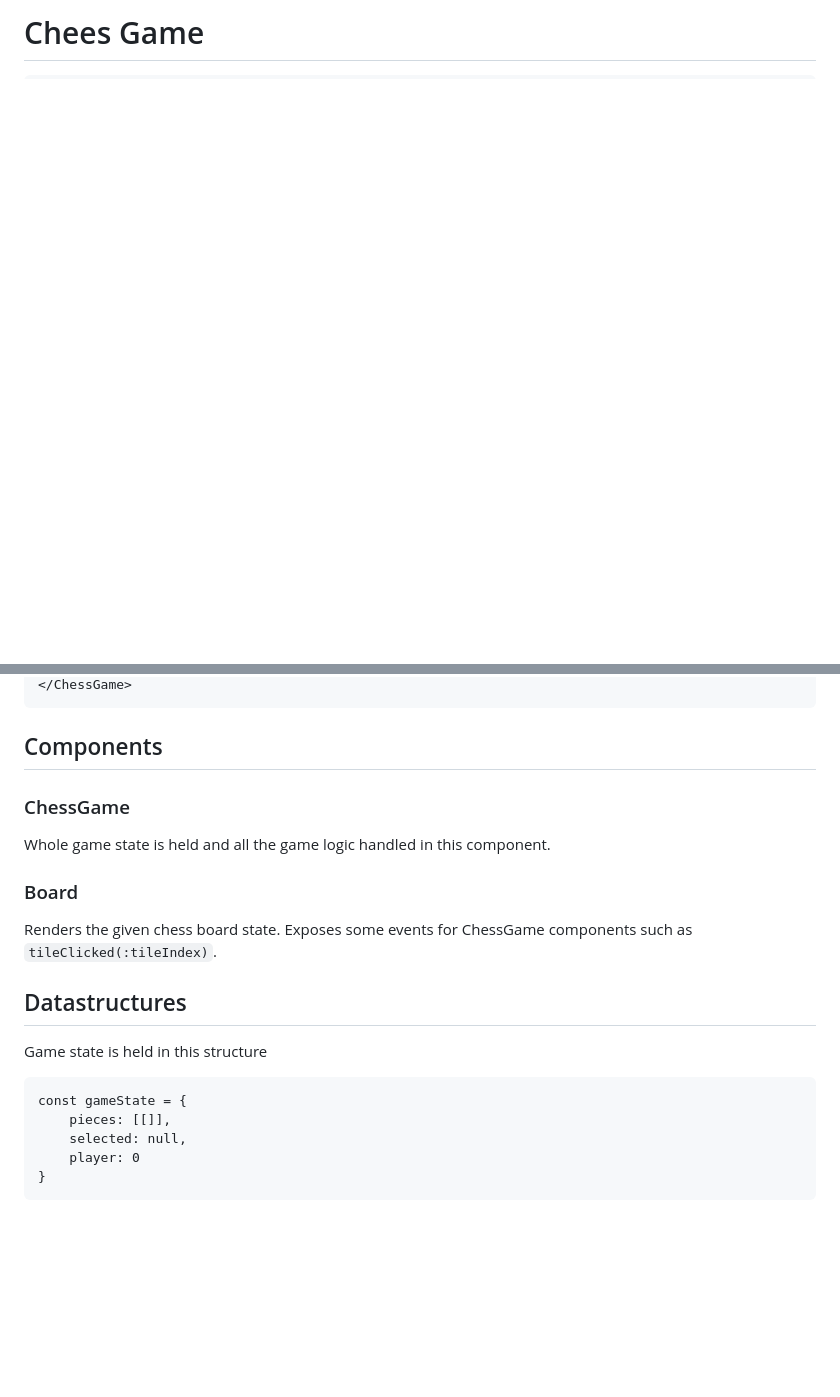
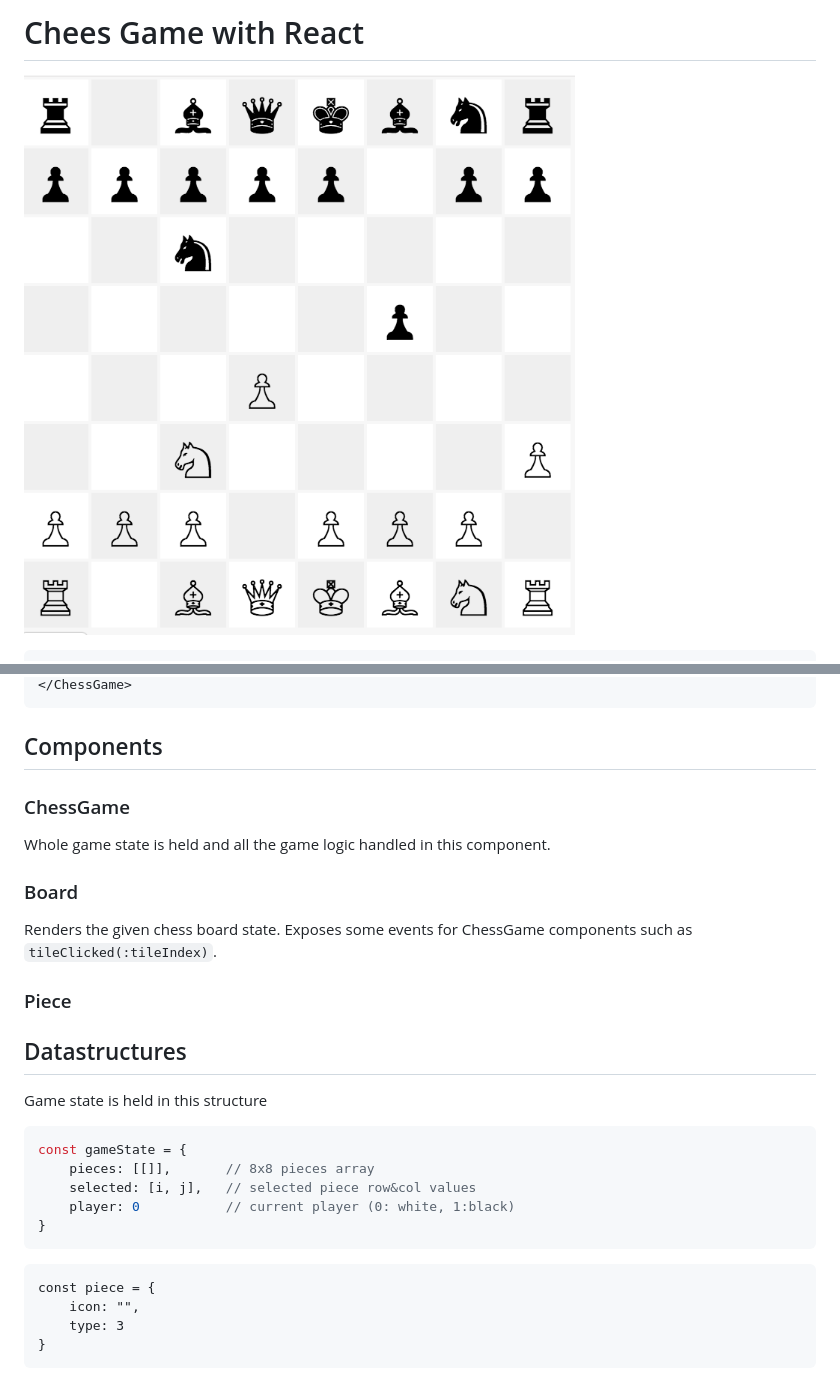
Before and after one commit to yortuc/ChessJs, a Markdown page: README.md, 2 parts joined by grey strips. Drawn GitHub-style; pictures changed too: ss.png (added); blank space fills up the shorter version.

Commit message:
readme revisions

````diff
--- a/README.md
+++ b/README.md
@@ -1,3 +1,4 @@
-# Chees Game
+# Chees Game with React
+![Chess game with React](ss.png)
 
 ```jsx
@@ -7,6 +11,5 @@
 </ChessGame>
 ```
-
 
 ## Components
 
@@ -18,14 +21,23 @@ Whole game state is held and all the game logic handled in this component.
 
 Renders the given chess board state. Exposes some events for ChessGame components such as `tileClicked(:tileIndex)`.
 
+### Piece
+
 ## Datastructures
 
 Game state is held in this structure
 
-```
+```js
 const gameState = {
-	pieces: [[]],
-	selected: null,
-	player: 0
+	pieces: [[]],       // 8x8 pieces array
+	selected: [i, j],   // selected piece row&col values
+	player: 0           // current player (0: white, 1:black)
 }
 ```
+
+```
+const piece = {
+	icon: "",
+	type: 3
+}
+```
````
Also changed, not shown: other parts of README.md (+6 -3 lines).
